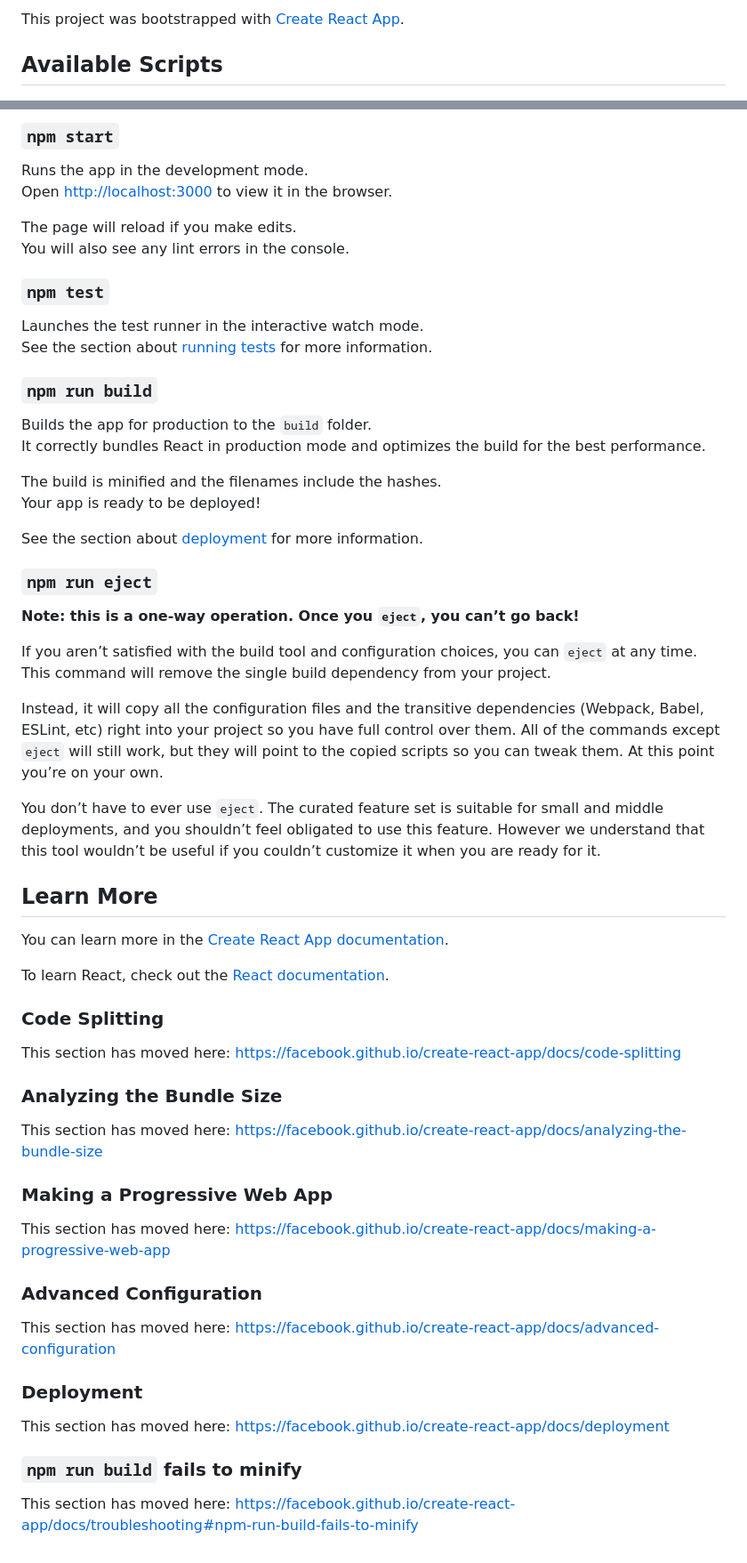
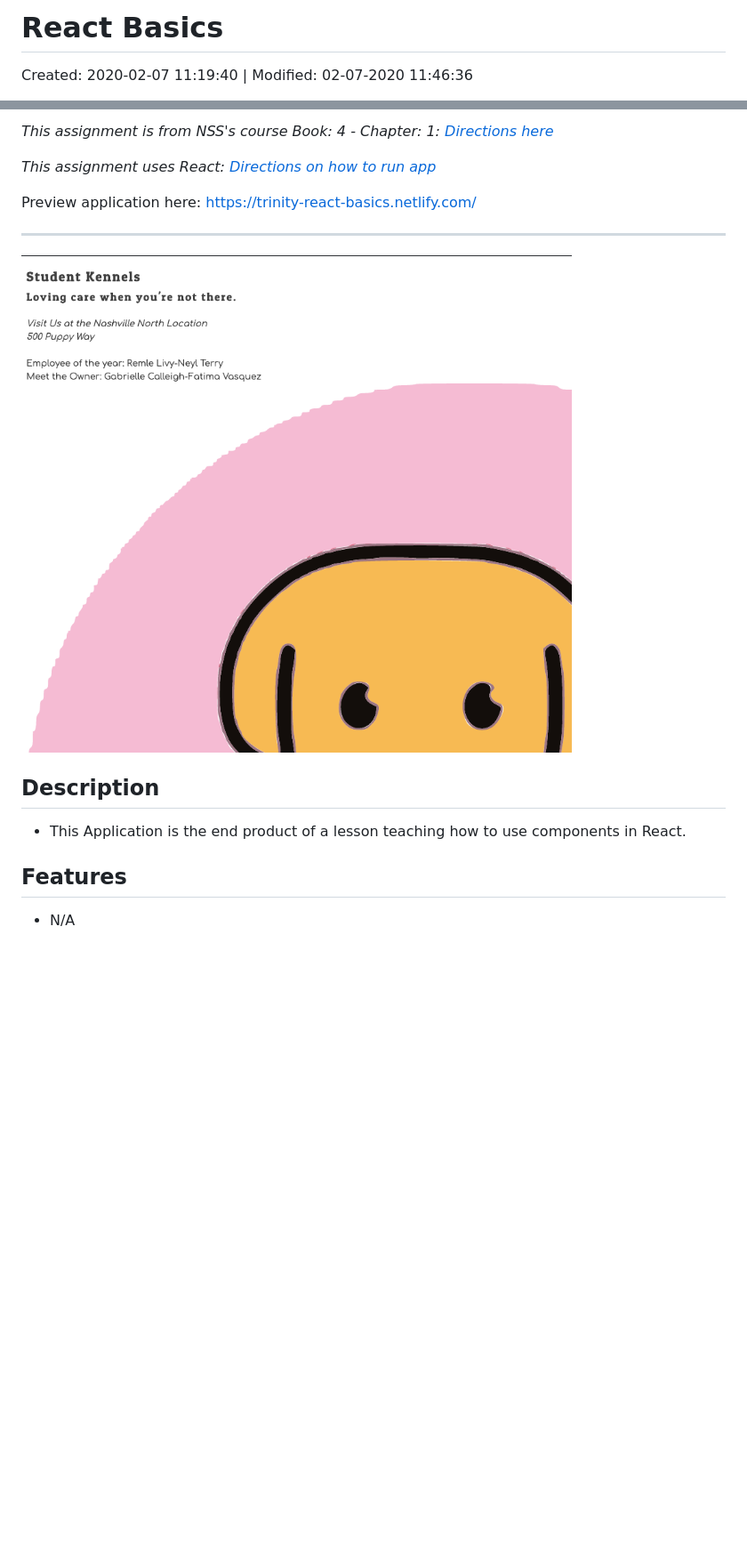
Before and after one commit to TrinityChristiana/nss-react-basics, a Markdown page: README.md, 2 parts joined by grey strips. Shown at 89% size. GitHub-like rendering; pictures changed too: screenshot.png (added); blank space fills up the shorter version.

Commit message:
updated read me and build

```diff
--- a/README.md
+++ b/README.md
@@ -1,4 +1,4 @@
-This project was bootstrapped with [Create React App](https://github.com/facebook/create-react-app).
+# React Basics
 
-## Available Scripts
+Created: 2020-02-07 11:19:40 | Modified: 02-07-2020 11:46:36
 
@@ -6,63 +6,14 @@ In the project directory, you can run:
 
-### `npm start`
+*This assignment is from NSS's course Book: 4 - Chapter: 1: [Directions here](directions.md)*
 
-Runs the app in the development mode.<br />
-Open [http://localhost:3000](http://localhost:3000) to view it in the browser.
+*This assignment uses React: [Directions on how to run app](reactDirections.md)*
 
-The page will reload if you make edits.<br />
-You will also see any lint errors in the console.
+Preview application here: https://trinity-react-basics.netlify.com/
 
-### `npm test`
+***
+![](screenshot.png)
+## Description
+- This Application is the end product of a lesson teaching how to use components in React.
 
-Launches the test runner in the interactive watch mode.<br />
-See the section about [running tests](https://facebook.github.io/create-react-app/docs/running-tests) for more information.
-
-### `npm run build`
-
-Builds the app for production to the `build` folder.<br />
-It correctly bundles React in production mode and optimizes the build for the best performance.
-
-The build is minified and the filenames include the hashes.<br />
-Your app is ready to be deployed!
-
-See the section about [deployment](https://facebook.github.io/create-react-app/docs/deployment) for more information.
-
-### `npm run eject`
-
-**Note: this is a one-way operation. Once you `eject`, you can’t go back!**
-
-If you aren’t satisfied with the build tool and configuration choices, you can `eject` at any time. This command will remove the single build dependency from your project.
-
-Instead, it will copy all the configuration files and the transitive dependencies (Webpack, Babel, ESLint, etc) right into your project so you have full control over them. All of the commands except `eject` will still work, but they will point to the copied scripts so you can tweak them. At this point you’re on your own.
-
-You don’t have to ever use `eject`. The curated feature set is suitable for small and middle deployments, and you shouldn’t feel obligated to use this feature. However we understand that this tool wouldn’t be useful if you couldn’t customize it when you are ready for it.
-
-## Learn More
-
-You can learn more in the [Create React App documentation](https://facebook.github.io/create-react-app/docs/getting-started).
-
-To learn React, check out the [React documentation](https://reactjs.org/).
-
-### Code Splitting
-
-This section has moved here: https://facebook.github.io/create-react-app/docs/code-splitting
-
-### Analyzing the Bundle Size
-
-This section has moved here: https://facebook.github.io/create-react-app/docs/analyzing-the-bundle-size
-
-### Making a Progressive Web App
-
-This section has moved here: https://facebook.github.io/create-react-app/docs/making-a-progressive-web-app
-
-### Advanced Configuration
-
-This section has moved here: https://facebook.github.io/create-react-app/docs/advanced-configuration
-
-### Deployment
-
-This section has moved here: https://facebook.github.io/create-react-app/docs/deployment
-
-### `npm run build` fails to minify
-
-This section has moved here: https://facebook.github.io/create-react-app/docs/troubleshooting#npm-run-build-fails-to-minify
+## Features
+- N/A
```
Also changed, not shown: other parts of README.md (+1 -1 lines), directions.md (added, +228 -0 lines), reactDirections.md (added, +70 -0 lines), 15 other files.
